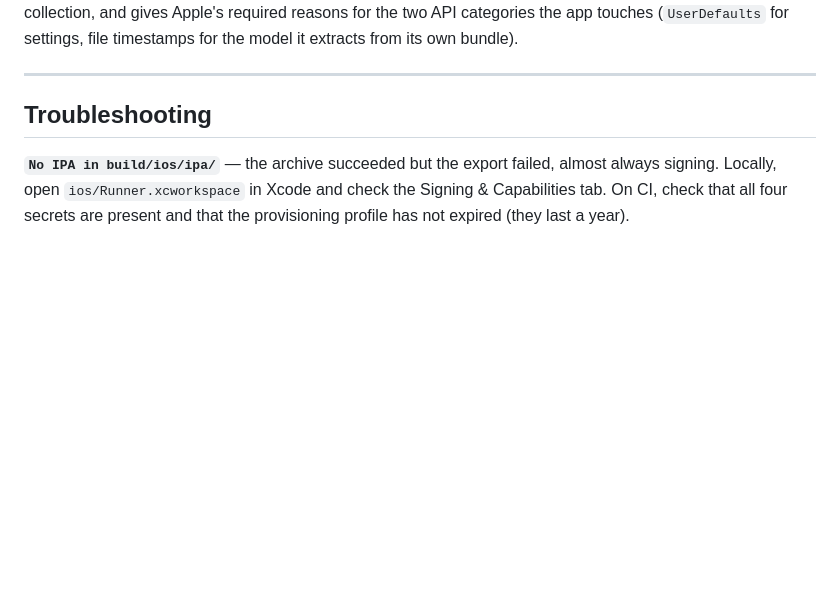
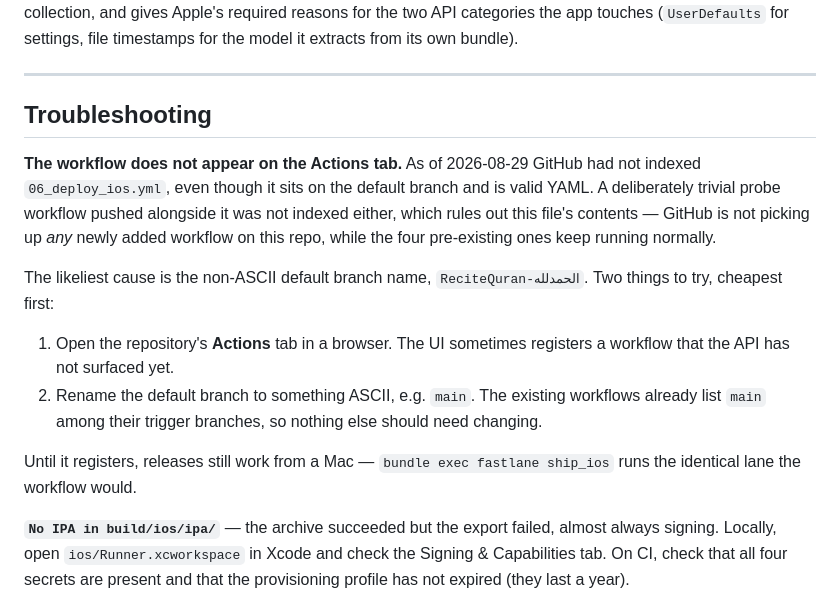
Before and after one commit to Iam-Muslim/Natlu, a Markdown page: docs/IOS_DEPLOYMENT.md, the part around the change. Drawn GitHub-style; blank space fills up the shorter version.

Commit message:
Document the workflow-indexing problem and its likely cause

```diff
--- a/docs/IOS_DEPLOYMENT.md
+++ b/docs/IOS_DEPLOYMENT.md
@@ -222,6 +222,25 @@ file timestamps for the model it extracts from its own bundle).
 
 ## Troubleshooting
 
+**The workflow does not appear on the Actions tab.** As of 2026-08-29 GitHub
+had not indexed `06_deploy_ios.yml`, even though it sits on the default branch
+and is valid YAML. A deliberately trivial probe workflow pushed alongside it was
+not indexed either, which rules out this file's contents — GitHub is not picking
+up *any* newly added workflow on this repo, while the four pre-existing ones
+keep running normally.
+
+The likeliest cause is the non-ASCII default branch name,
+`ReciteQuran-الحمدلله`. Two things to try, cheapest first:
+
+1. Open the repository's **Actions** tab in a browser. The UI sometimes registers
+   a workflow that the API has not surfaced yet.
+2. Rename the default branch to something ASCII, e.g. `main`. The existing
+   workflows already list `main` among their trigger branches, so nothing else
+   should need changing.
+
+Until it registers, releases still work from a Mac — `bundle exec fastlane
+ship_ios` runs the identical lane the workflow would.
+
 **`No IPA in build/ios/ipa/`** — the archive succeeded but the export failed,
 almost always signing. Locally, open `ios/Runner.xcworkspace` in Xcode and check
 the Signing & Capabilities tab. On CI, check that all four secrets are present
```
